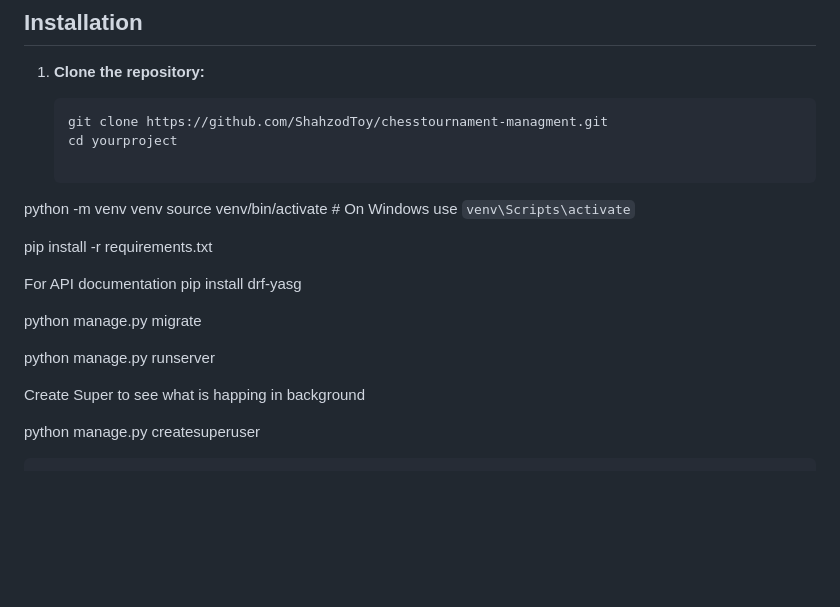
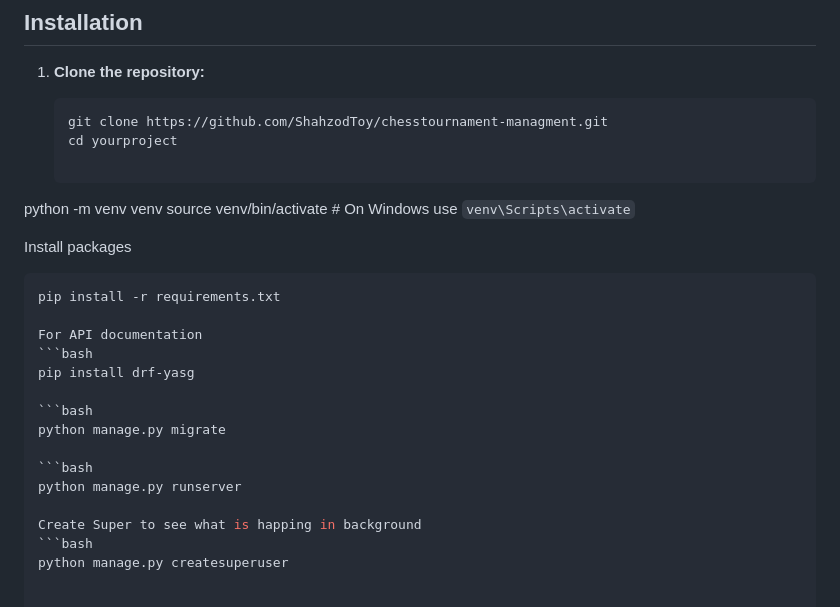
Before and after one commit to ShahzodToy/chesstournament-managment, a Markdown page: README.md, the part around the change. GitHub-like rendering; blank space fills up the shorter version.

````diff
--- a/README.md
+++ b/README.md
@@ -33,17 +33,22 @@ This is a sample Django project that demonstrates setting up a Django applicatio
 python -m venv venv
 source venv/bin/activate  # On Windows use `venv\Scripts\activate`
 
+Install packages
+```bash
 pip install -r requirements.txt
 
 For API documentation
+```bash
 pip install drf-yasg
 
+```bash
 python manage.py migrate
 
+```bash
 python manage.py runserver
 
 Create Super to see what is happing in background
-
+```bash
 python manage.py createsuperuser
 
 
````
